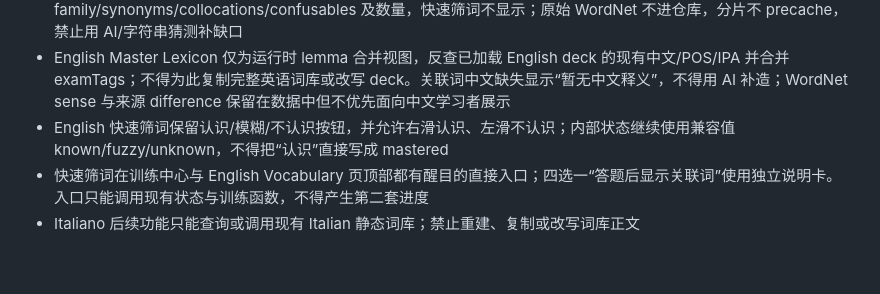
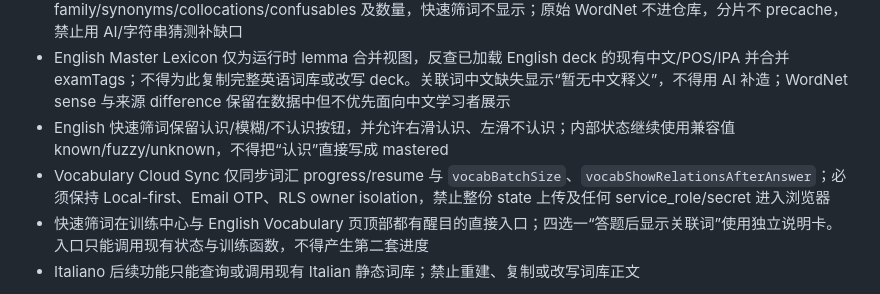
Before and after one commit to jl7427678-ship-it/english-memory, a Markdown page: CODEX_FREEZE.md, the part around the change. GitHub-like rendering; blank space fills up the shorter version.

Commit message:
Freeze vocabulary cloud sync boundaries

```diff
--- a/CODEX_FREEZE.md
+++ b/CODEX_FREEZE.md
@@ -37,6 +37,7 @@
 - English 关联词使用独立 manifest + 26 个首字母分片按规范化 word 共享查询，不写回各 deck；当前 WordNet 3.0 + Wikipedia 易混词 + Wiktionary 核验 seed 覆盖 9,531 / 13,143 个现有去重英语词。详情只显示存在的 family/synonyms/collocations/confusables 及数量，快速筛词不显示；原始 WordNet 不进仓库，分片不 precache，禁止用 AI/字符串猜测补缺口
 - English Master Lexicon 仅为运行时 lemma 合并视图，反查已加载 English deck 的现有中文/POS/IPA 并合并 examTags；不得为此复制完整英语词库或改写 deck。关联词中文缺失显示“暂无中文释义”，不得用 AI 补造；WordNet sense 与来源 difference 保留在数据中但不优先面向中文学习者展示
 - English 快速筛词保留认识/模糊/不认识按钮，并允许右滑认识、左滑不认识；内部状态继续使用兼容值 known/fuzzy/unknown，不得把“认识”直接写成 mastered
+- Vocabulary Cloud Sync 仅同步词汇 progress/resume 与 `vocabBatchSize`、`vocabShowRelationsAfterAnswer`；必须保持 Local-first、Email OTP、RLS owner isolation，禁止整份 state 上传及任何 service_role/secret 进入浏览器
 - 快速筛词在训练中心与 English Vocabulary 页顶部都有醒目的直接入口；四选一“答题后显示关联词”使用独立说明卡。入口只能调用现有状态与训练函数，不得产生第二套进度
 - Italiano 后续功能只能查询或调用现有 Italian 静态词库；禁止重建、复制或改写词库正文
 
```
